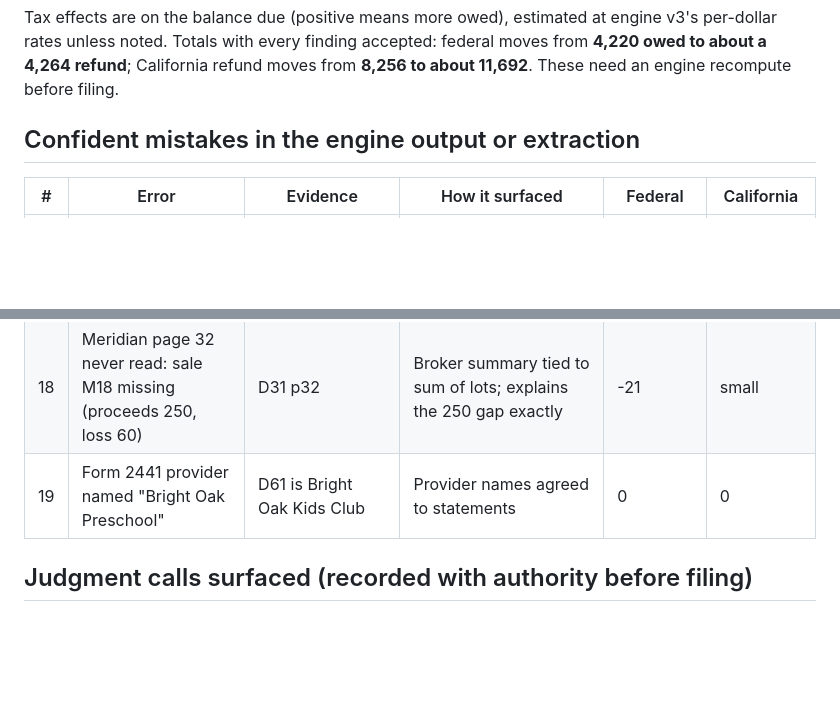
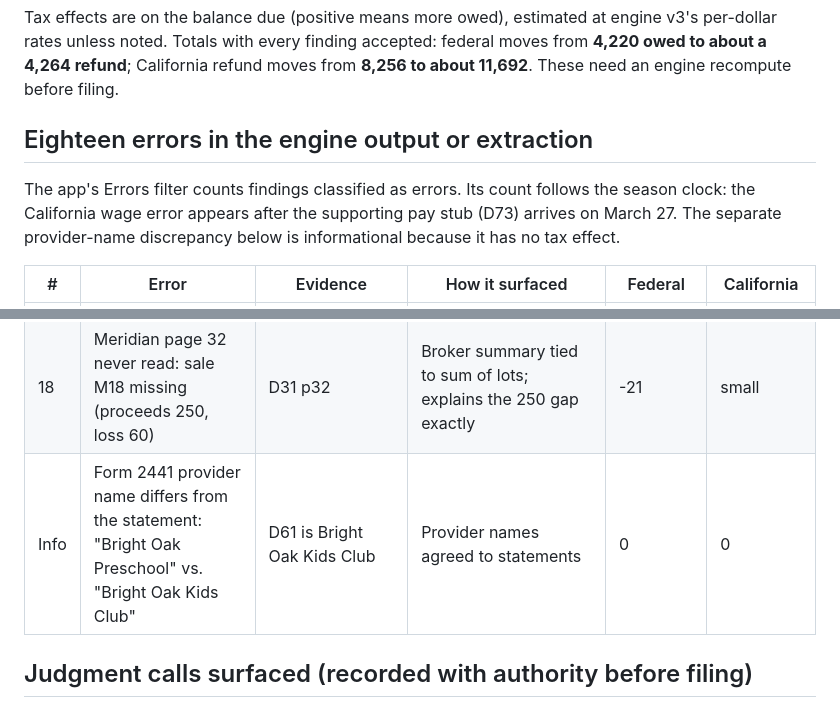
Before and after one commit to yukta1103/Redesign-the-Tax-Workpaper, a Markdown page: docs/2-errors-found.md, 2 parts joined by grey strips. Drawn GitHub-style; blank space fills up the shorter version.

```diff
--- a/docs/2-errors-found.md
+++ b/docs/2-errors-found.md
@@ -2,7 +2,9 @@
 
 Tax effects are on the balance due (positive means more owed), estimated at engine v3's per-dollar rates unless noted. Totals with every finding accepted: federal moves from **4,220 owed to about a 4,264 refund**; California refund moves from **8,256 to about 11,692**. These need an engine recompute before filing.
 
-## Confident mistakes in the engine output or extraction
+## Eighteen errors in the engine output or extraction
+
+The app's Errors filter counts findings classified as errors. Its count follows the season clock: the California wage error appears after the supporting pay stub (D73) arrives on March 27. The separate provider-name discrepancy below is informational because it has no tax effect.
 
 | # | Error | Evidence | How it surfaced | Federal | California |
 |---|---|---|---|---|---|
@@ -24,7 +26,7 @@ Tax effects are on the balance due (positive means more owed), estimated at engi
 | 16 | Theo's SSN on the organizer is wrong (3309 vs 3390) | 2024 accepted return; D71 card | Identity numbers compared to prior-year filings before filing. In the packet this caused the e-file rejection; the prototype blocks e-file until it is fixed | 0 | 0 |
 | 17 | Little Sprouts tax ID misread at 0.97 confidence (74-3829516 vs printed 74-3829156) | D62 page | Identifying numbers re-read against the printed page | 0 | 0 |
 | 18 | Meridian page 32 never read: sale M18 missing (proceeds 250, loss 60) | D31 p32 | Broker summary tied to sum of lots; explains the 250 gap exactly | -21 | small |
-| 19 | Form 2441 provider named "Bright Oak Preschool" | D61 is Bright Oak Kids Club | Provider names agreed to statements | 0 | 0 |
+| Info | Form 2441 provider name differs from the statement: "Bright Oak Preschool" vs. "Bright Oak Kids Club" | D61 is Bright Oak Kids Club | Provider names agreed to statements | 0 | 0 |
 
 ## Judgment calls surfaced (recorded with authority before filing)
 
```
Also changed, not shown: README.md (+1 -1 lines).
